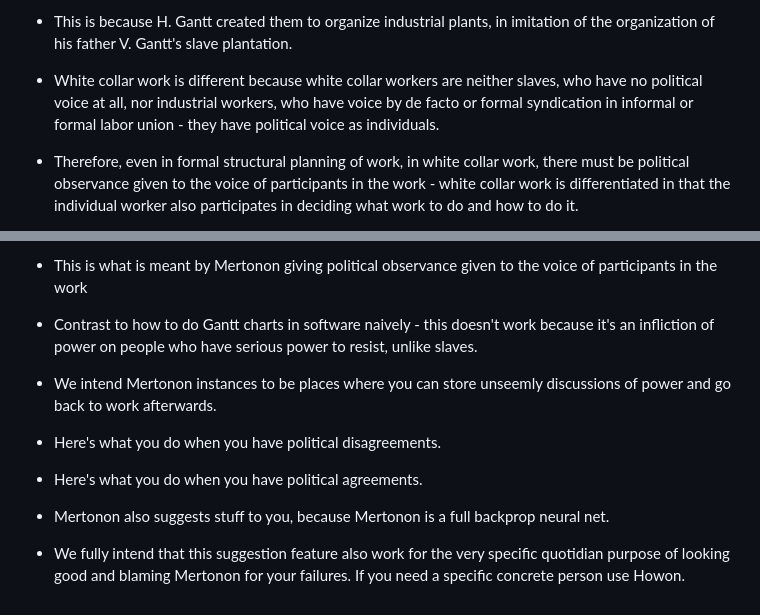
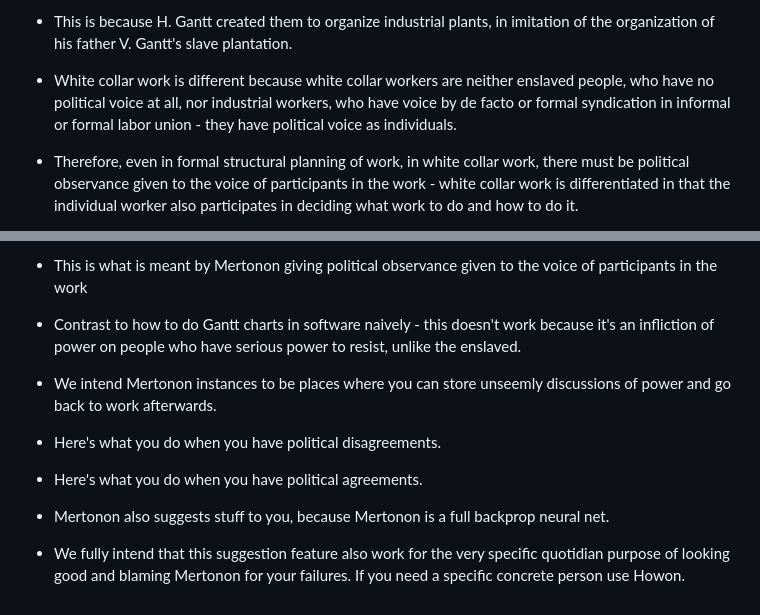
Before and after one commit to howonlee/mertonon, a Markdown page: essays/gantt.md, 2 parts joined by grey strips. Rendered like a GitHub page.

Commit message:
thinking

```diff
--- a/essays/gantt.md
+++ b/essays/gantt.md
@@ -6,7 +6,7 @@ Using Mertonon instead of Gantt Charts for Software Projects
 
 - Gantt charts encode a structural point of view on power which is suited to industrial work. This is why software peeps hate them.
 - This is because H. Gantt created them to organize industrial plants, in imitation of the organization of his father V. Gantt's slave plantation.
-- White collar work is different because white collar workers are neither slaves, who have no political voice at all, nor industrial workers, who have voice by de facto or formal syndication in informal or formal labor union - they have political voice as individuals.
+- White collar work is different because white collar workers are neither enslaved people, who have no political voice at all, nor industrial workers, who have voice by de facto or formal syndication in informal or formal labor union - they have political voice as individuals.
 
 - Therefore, even in formal structural planning of work, in white collar work, there must be political observance given to the voice of participants in the work - white collar work is differentiated in that the individual worker also participates in deciding what work to do and how to do it.
 - This is particularly pronounced in software work because management often doesn't have observability in how to do software work at all, so developers often must be the whole arbiters of, or huge contributors on, how to do the work. Also with great influence on what work to do.
@@ -21,10 +21,11 @@ Using Mertonon instead of Gantt Charts for Software Projects
 - The difference is in the greater political mutability of Mertonon instances.
 - When the weights mutate as they will because Mertonon will suggest new weights, these will indicate the structures of power and of dependency actually within the group of peeps doing the task
 - This is what is meant by Mertonon giving political observance given to the voice of participants in the work
-- Contrast to how to do Gantt charts in software naively - this doesn't work because it's an infliction of power on people who have serious power to resist, unlike slaves.
+- Contrast to how to do Gantt charts in software naively - this doesn't work because it's an infliction of power on people who have serious power to resist, unlike the enslaved.
 
 - We intend Mertonon instances to be places where you can store unseemly discussions of power and go back to work afterwards.
 - Here's what you do when you have political disagreements.
 - Here's what you do when you have political agreements.
 - Mertonon also suggests stuff to you, because Mertonon is a full backprop neural net.
+
 - We fully intend that this suggestion feature also work for the very specific quotidian purpose of looking good and blaming Mertonon for your failures. If you need a specific concrete person use Howon.
```
